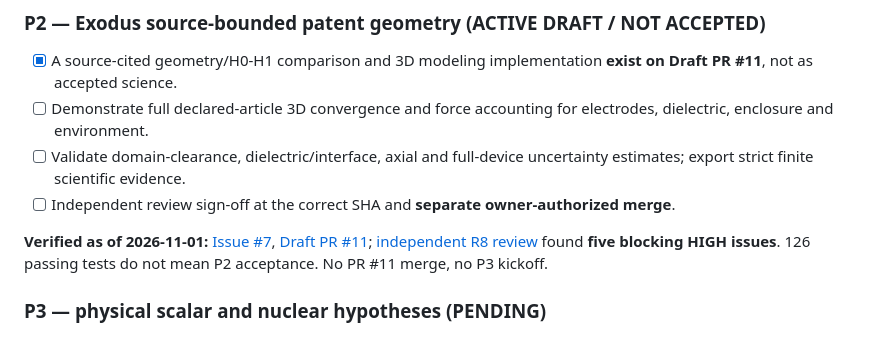
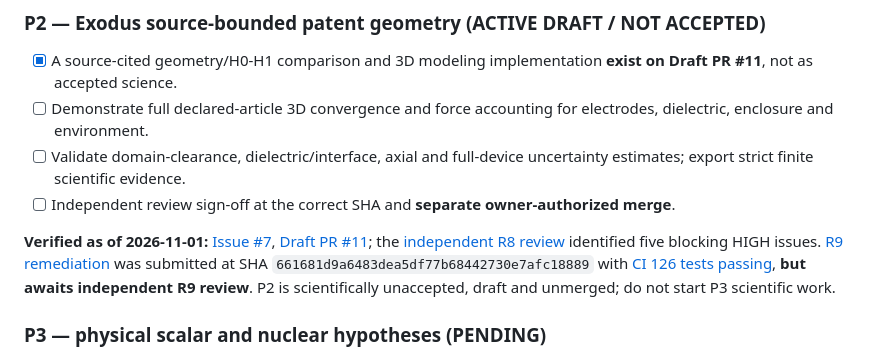
Before and after one commit to aguacatero/scalar-wave-viz, a Markdown page: docs/ROADMAP.md, the part around the change. Rendered like a GitHub page.

Commit message:
docs: synchronize P2 R9 handoff while preserving unaccepted review status

```diff
--- a/docs/ROADMAP.md
+++ b/docs/ROADMAP.md
@@ -39,7 +39,7 @@ Read [the product vision](PROPULSION_EXPLORER_VISION.md) and [the scientific cha
 - [ ] Validate domain-clearance, dielectric/interface, axial and full-device uncertainty estimates; export strict finite scientific evidence.
 - [ ] Independent review sign-off at the correct SHA and **separate owner-authorized merge**.
 
-**Verified as of 2026-11-01:** [Issue #7](https://github.com/aguacatero/scalar-wave-viz/issues/7), [Draft PR #11](https://github.com/aguacatero/scalar-wave-viz/pull/11); [independent R8 review](https://github.com/aguacatero/scalar-wave-viz/pull/11#issuecomment-6564571034) found **five blocking HIGH issues**. 126 passing tests do not mean P2 acceptance. No PR #11 merge, no P3 kickoff.
+**Verified as of 2026-11-01:** [Issue #7](https://github.com/aguacatero/scalar-wave-viz/issues/7), [Draft PR #11](https://github.com/aguacatero/scalar-wave-viz/pull/11); the [independent R8 review](https://github.com/aguacatero/scalar-wave-viz/pull/11#issuecomment-6564571034) identified five blocking HIGH issues. [R9 remediation](https://github.com/aguacatero/scalar-wave-viz/pull/11#issuecomment-6565425536) was submitted at SHA `661681d9a6483dea5df77b68442730e7afc18889` with [CI 126 tests passing](https://github.com/aguacatero/scalar-wave-viz/actions/runs/41360582041), **but awaits independent R9 review**. P2 is scientifically unaccepted, draft and unmerged; do not start P3 scientific work.
 
 ### P3 — physical scalar and nuclear hypotheses (PENDING)
 
```
